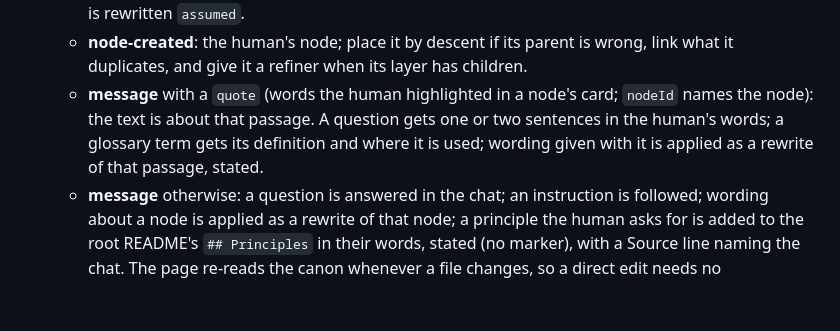
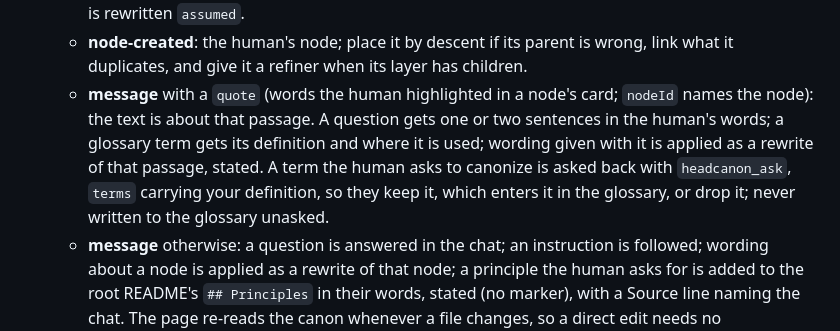
Before and after one commit to Althis/headcanon, a Markdown page: skills/attend/SKILL.md, the part around the change. GitHub-like rendering; blank space fills up the shorter version.

Commit message:
docs(attend): a term the human asks to canonize is asked back with its definition, never written unasked
The session wrote a requested term straight into the glossary as a
guess. The Keep/Drop rows exist for exactly this, so the request is
asked back through the page with the definition in terms.

Intent: REQ-12.1.6
Co-Authored-By: Claude Fable 5.1 <noreply@anthropic.com>

```diff
--- a/skills/attend/SKILL.md
+++ b/skills/attend/SKILL.md
@@ -58,7 +58,7 @@ Until the human presses Finish, and after it until nothing is left to cut; or th
    - **node-edited**: the human's words are stated. Children the new text no longer implies are removed and asked about as an issue; children it still implies but words differently are rewritten `assumed`; the parent's line must still describe its children, or it is rewritten `assumed`; every node that `requires` this one is re-read for a concept that changed.
    - **node-deleted**: nodes that required it lose the edge; a node whose only reason was the deleted one is removed and asked about as an issue; the parent's partition still holds or the parent's line is rewritten `assumed`.
    - **node-created**: the human's node; place it by descent if its parent is wrong, link what it duplicates, and give it a refiner when its layer has children.
-   - **message** with a `quote` (words the human highlighted in a node's card; `nodeId` names the node): the text is about that passage. A question gets one or two sentences in the human's words; a glossary term gets its definition and where it is used; wording given with it is applied as a rewrite of that passage, stated.
+   - **message** with a `quote` (words the human highlighted in a node's card; `nodeId` names the node): the text is about that passage. A question gets one or two sentences in the human's words; a glossary term gets its definition and where it is used; wording given with it is applied as a rewrite of that passage, stated. A term the human asks to canonize is asked back with `headcanon_ask`, `terms` carrying your definition, so they keep it, which enters it in the glossary, or drop it; never written to the glossary unasked.
    - **message** otherwise: a question is answered in the chat; an instruction is followed; wording about a node is applied as a rewrite of that node; a principle the human asks for is added to the root README's `## Principles` in their words, stated (no marker), with a Source line naming the chat. The page re-reads the canon whenever a file changes, so a direct edit needs no announcement.
    - **refine-request**: a refiner for that node with `draft`; say what was added when it returns.
    - **edit-conflict**: you rewrote a box the human was writing in. "keeps their own": leave that box alone until their node-edited arrives, then treat it as theirs. "took yours": nothing to do.
```
